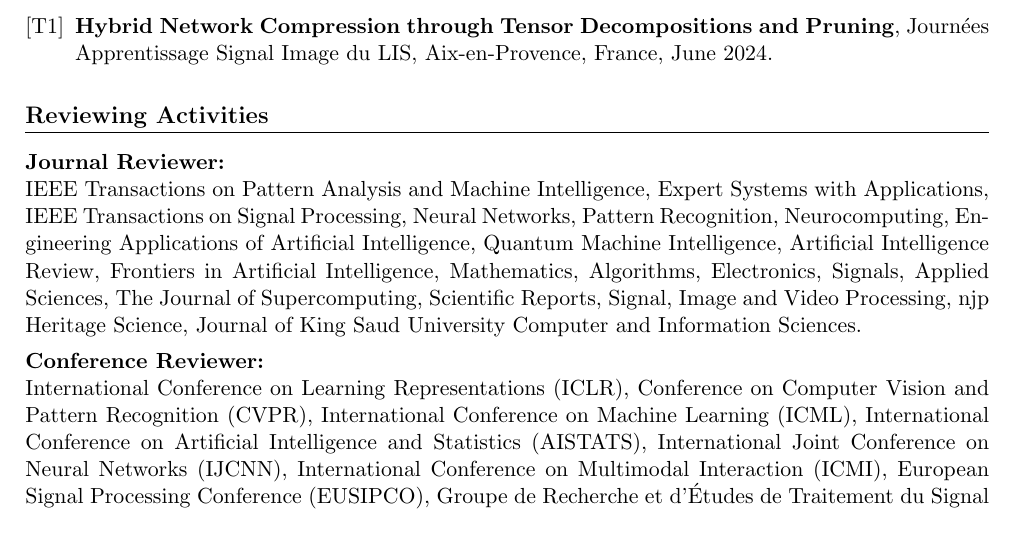
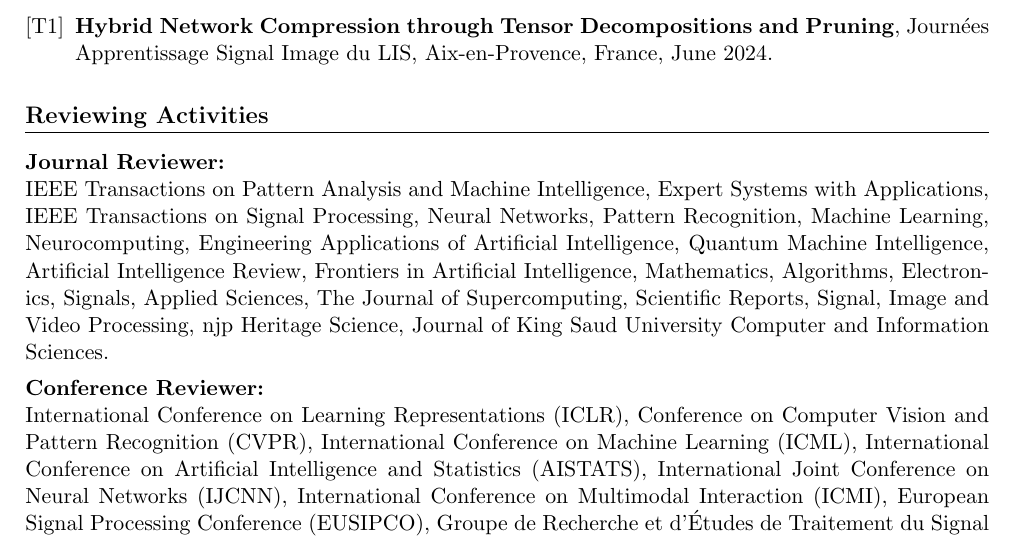
Before and after one commit to vantienpham/vantienpham.github.io, a LaTeX CV (cv.tex): part of page 3 of 3, cut so that both start at the same text. Compiled offline with pdfLaTeX.

Commit message:
fix: update journal reviewer list to include 'Machine Learning'

```diff
--- a/cv.tex
+++ b/cv.tex
@@ -217,7 +217,7 @@ Computing resources: 50\,000 GPU hours (H100/A100/V100), \(\sim\)21\,565\,\(\tex
 \section{Reviewing Activities}
 \textbf{Journal Reviewer:}
 \\
-IEEE Transactions on Pattern Analysis and Machine Intelligence, Expert Systems with Applications, IEEE Transactions on Signal Processing, Neural Networks, Pattern Recognition, Neurocomputing, Engineering Applications of Artificial Intelligence, Quantum Machine Intelligence, Artificial Intelligence Review, Frontiers in Artificial Intelligence, Mathematics, Algorithms, Electronics, Signals, Applied Sciences, The Journal of Supercomputing, Scientific Reports, Signal, Image and Video Processing, njp Heritage Science, Journal of King Saud University Computer and Information Sciences.
+IEEE Transactions on Pattern Analysis and Machine Intelligence, Expert Systems with Applications, IEEE Transactions on Signal Processing, Neural Networks, Pattern Recognition, Machine Learning, Neurocomputing, Engineering Applications of Artificial Intelligence, Quantum Machine Intelligence, Artificial Intelligence Review, Frontiers in Artificial Intelligence, Mathematics, Algorithms, Electronics, Signals, Applied Sciences, The Journal of Supercomputing, Scientific Reports, Signal, Image and Video Processing, njp Heritage Science, Journal of King Saud University Computer and Information Sciences.
 
 \textbf{Conference Reviewer:}
 \\
```
Also changed, not shown: cv.pdf.
